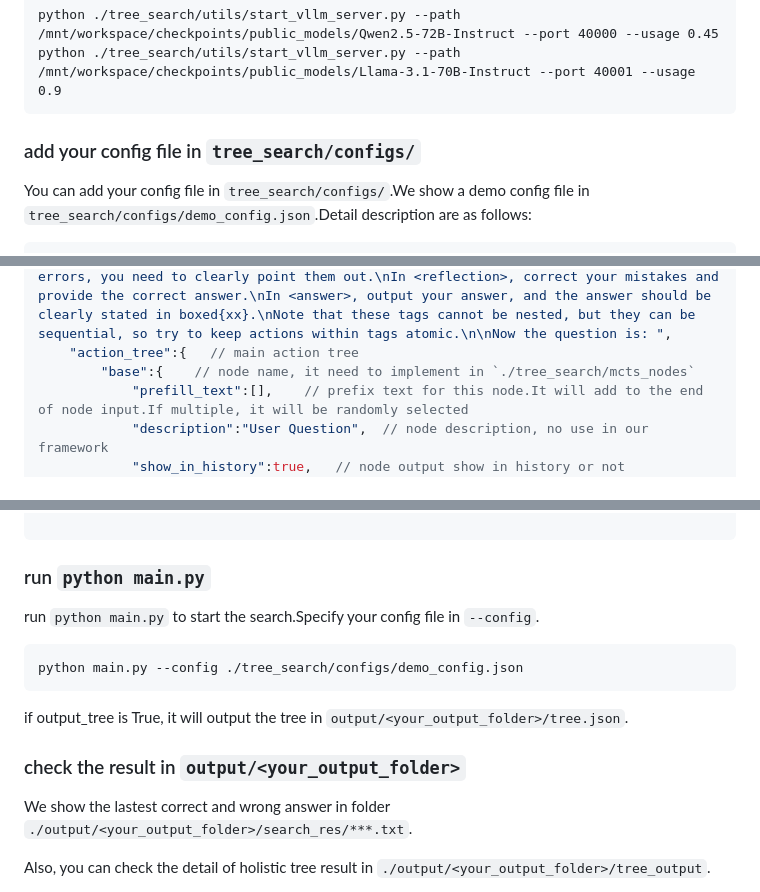
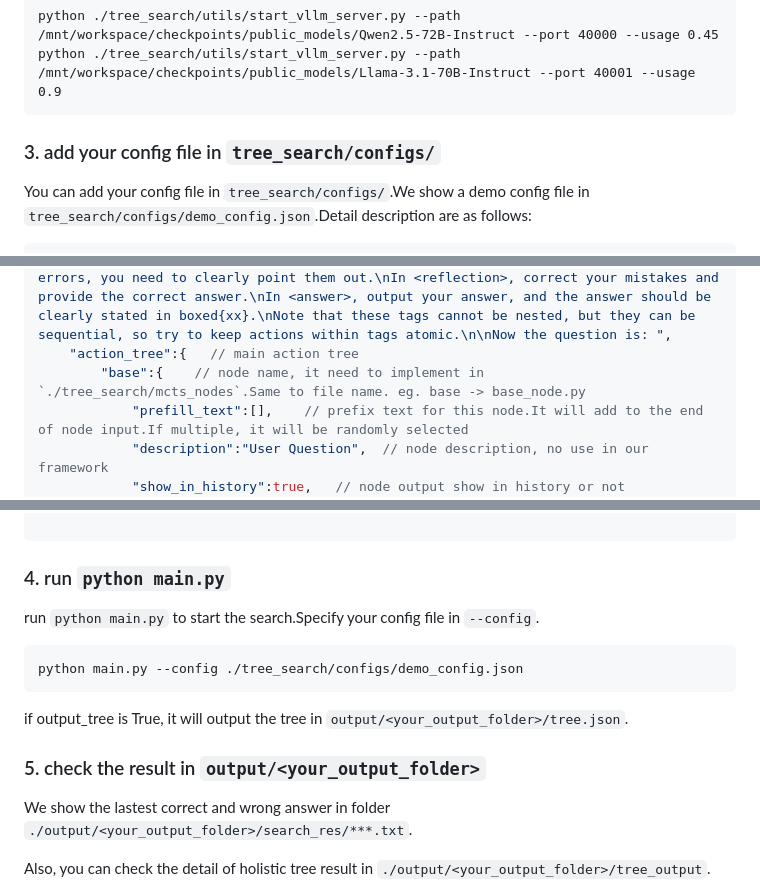
Before and after one commit to AIDC-AI/Marco-o1, a Markdown page: src/README.md, 3 parts joined by grey strips. GitHub-like rendering.

````diff
--- a/src/README.md
+++ b/src/README.md
@@ -36,7 +64,7 @@ python ./tree_search/utils/start_vllm_server.py --path /mnt/workspace/checkpoint
 python ./tree_search/utils/start_vllm_server.py --path /mnt/workspace/checkpoints/public_models/Llama-3.1-70B-Instruct --port 40001 --usage 0.9
 ```
 
-### add your config file in `tree_search/configs/`
+### 3. add your config file in `tree_search/configs/`
 
 
 
@@ -62,7 +90,7 @@ You can add your config file in `tree_search/configs/`.We show a demo config fil
     "url2":"https://localhost:40001/generate", // url2, for double check
     "base_prompt":"Now you need to complete a task related to letters.\nFirst, you need to break down the task in <sub-task>, and your breakdown should be as detailed as possible, considering verification and correction.\nIn <thinking>, you need to complete the tasks broken down in subtask, with one sub-task per <thinking>. For example, if you breakdown into 3 sub-tasks, you need to output 3 <thinking> to complete each of these steps. You need to thinking carefully, you need to do split the string and compute *letter by letter*.\nIn <double-check>, ensure that the steps in <thinking> are correct, including but not limited to word spelling and calculations. If you find errors, you need to clearly point them out.\nIn <reflection>, correct your mistakes and provide the correct answer.\nIn <answer>, output your answer, and the answer should be clearly stated in boxed{xx}.\nNote that these tags cannot be nested, but they can be sequential, so try to keep actions within tags atomic.\n\nNow the question is: ",
     "action_tree":{   // main action tree
-        "base":{    // node name, it need to implement in `./tree_search/mcts_nodes`
+        "base":{    // node name, it need to implement in `./tree_search/mcts_nodes`.Same to file name. eg. base -> base_node.py
             "prefill_text":[],    // prefix text for this node.It will add to the end of node input.If multiple, it will be randomly selected
             "description":"User Question",  // node description, no use in our framework
             "show_in_history":true,   // node output show in history or not
@@ -78,7 +106,7 @@ You can add your config file in `tree_search/configs/`.We show a demo config fil
 ```
 
 
-### run `python main.py`
+### 4. run `python main.py`
 
 run `python main.py` to start the search.Specify your config file in `--config`.
 
@@ -88,7 +116,7 @@ python main.py --config ./tree_search/configs/demo_config.json
 if output_tree is True, it will output the tree in `output/<your_output_folder>/tree.json`.
 
 
-### check the result in `output/<your_output_folder>`
+### 5. check the result in `output/<your_output_folder>`
 
 We show the lastest correct and wrong answer in folder `./output/<your_output_folder>/search_res/***.txt`.
 
````
Also changed, not shown: other parts of src/README.md (+31 -3 lines), assets/cot_in_code.jpg (added), 1 other file.
